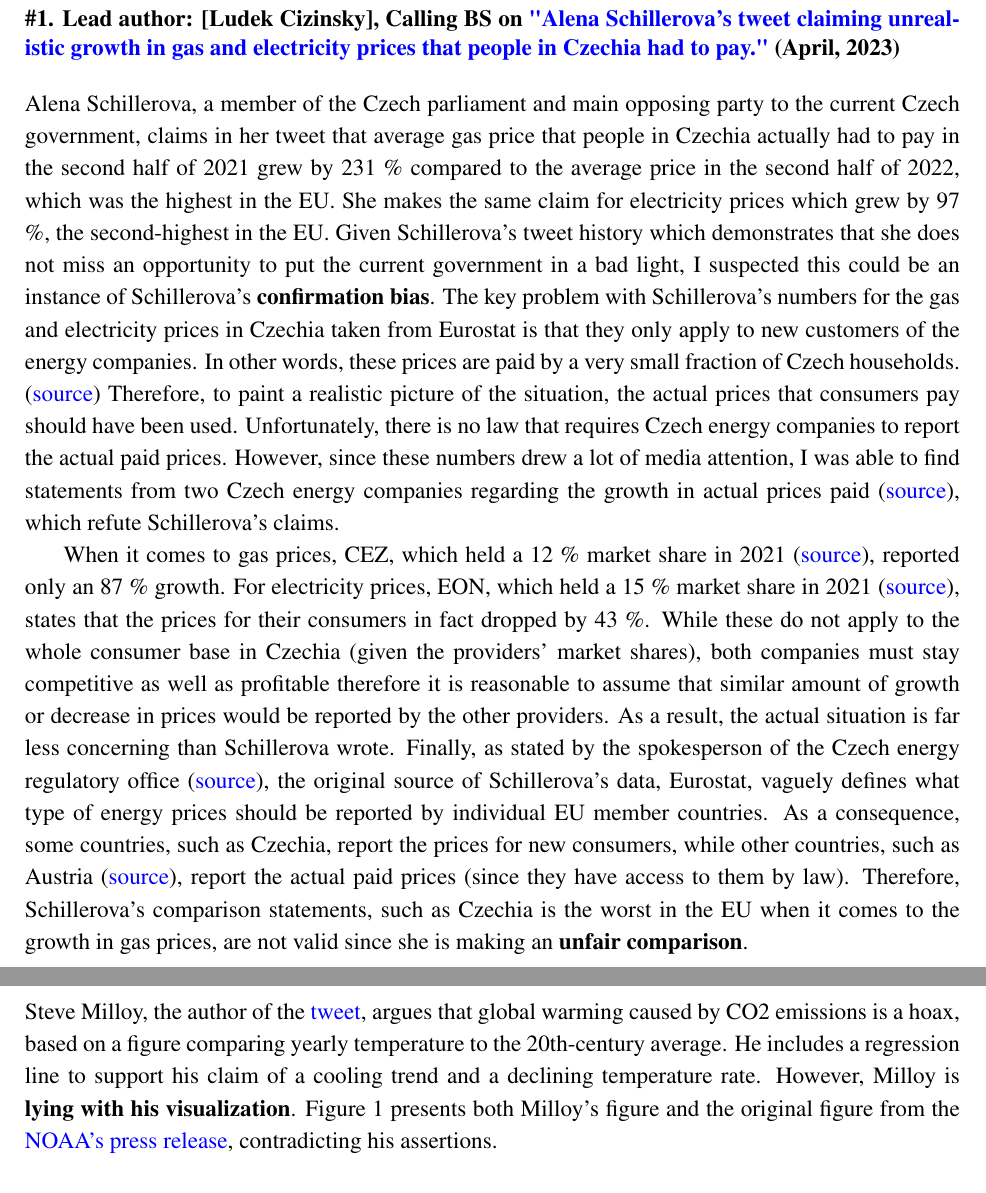
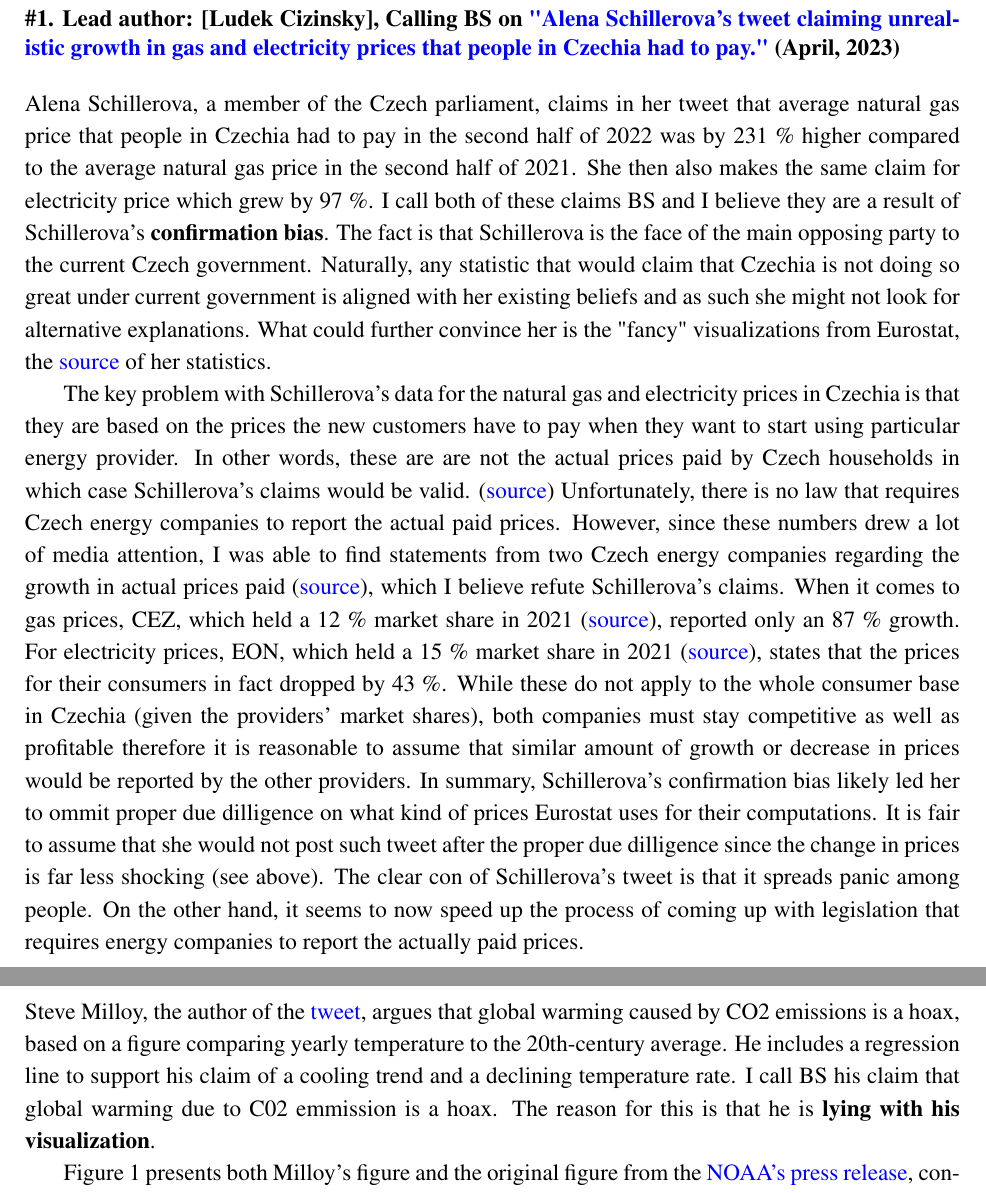
Before and after one commit to ludekcizinsky/itu-rod, a LaTeX document (journal/main.tex): two parts of pages 2 and 4 of 6, joined at a grey line, cut so that both start at the same text. Compiled offline with pdfLaTeX.

Commit message:
4/8 bs entries finished

```diff
--- a/journal/main.tex
+++ b/journal/main.tex
@@ -68,31 +68,31 @@
 
 %%%%%%%%%%%%%%%%%%%%%%%%%%%%%%% ENTRY 1 %%%%%%%%%%%%%%%%%%%%%%%%%%%%%%%%
 % ----------------------------------------------------------------------
-\section{\#1. Lead author: [Ludek Cizinsky], Calling BS on \href{https://twitter.com/alenaschillerov/status/1651167356687732736?s=20}{"Alena Schillerova's tweet claiming unrealistic growth in gas and electricity prices that people in Czechia had to pay."} (April, 2023)}
-Alena Schillerova, a member of the Czech parliament and main opposing party to the current Czech government, claims in her tweet that average gas price
-that people in Czechia actually had to pay in the second half of 2021 grew by 231 \% compared to the average price
-in the second half of 2022, which was the highest in the EU. She makes the same claim for electricity prices which grew by 97 \%,
-the second-highest in the EU. Given Schillerova's tweet history which demonstrates that she does not miss an opportunity to put
-the current government in a bad light, I suspected this could be an instance of Schillerova's \textbf{confirmation bias}.
-The key problem with Schillerova's numbers for the gas and electricity prices in Czechia taken from Eurostat is that they only apply to new customers of the
-energy companies. In other words, these prices are paid by a very small fraction of Czech households. (\href{https://www.idnes.cz/ekonomika/domaci/cena-plyn-cesko-lonsky-rust-eurostat.A230426_124224_ekonomika_vebe}{source})
-Therefore, to paint a realistic picture of the situation, the actual prices that consumers pay should have been used.
-Unfortunately, there is no law that requires Czech energy companies to report the actual paid prices.
-However, since these numbers drew a lot of media attention, I was able to find statements from two Czech energy companies regarding the
-growth in actual prices paid (\href{https://www.idnes.cz/ekonomika/domaci/cena-plyn-cesko-lonsky-rust-eurostat.A230426_124224_ekonomika_vebe}{source}), which refute Schillerova's claims.
+\section{\#1. Lead author: [Ludek Cizinsky], Calling BS on \href{https://twitter.com/alenaschillerov/status/1651167356687732736?s=20}{"Alena Schillerova's tweet claiming unrealistic growth
+in gas and electricity prices that people in Czechia had to pay."} (April, 2023)}
+Alena Schillerova, a member of the Czech parliament, claims in her tweet that average natural gas price
+that people in Czechia had to pay in the second half of 2022 was by 231 \% higher compared to the average natural gas price
+in the second half of 2021. She then also makes the same claim for electricity price which grew by 97 \%. I call both of these claims BS and I believe they are
+a result of Schillerova's \textbf{confirmation bias}. The fact is that Schillerova is the face of the main opposing party to the current Czech government. Naturally,
+any statistic that would claim that Czechia is not doing so great under current government is aligned with her existing beliefs and as such she might not look for alternative
+explanations. What could further convince her is the "fancy" visualizations from Eurostat, the \href{https://bit.ly/alenka-eurostat}{source} of her statistics.
 
+The key problem with Schillerova's data for the natural gas and electricity prices in Czechia is that they are based on the prices the new customers have to pay when they
+want to start using particular energy provider. In other words, these are are not the actual prices paid by Czech households in which case Schillerova's claims would be valid.
+(\href{https://www.idnes.cz/ekonomika/domaci/cena-plyn-cesko-lonsky-rust-eurostat.A230426_124224_ekonomika_vebe}{source}) Unfortunately, there is no law that requires
+Czech energy companies to report the actual paid prices. However, since these numbers drew a lot of media attention, I was able to find statements from two Czech energy companies regarding the
+growth in actual prices paid (\href{https://www.idnes.cz/ekonomika/domaci/cena-plyn-cesko-lonsky-rust-eurostat.A230426_124224_ekonomika_vebe}{source}), which I believe refute Schillerova's claims.
 When it comes to gas prices, CEZ, which held a 12 \% market share in 2021 (\href{https://ekonomickydenik.cz/cez-a-innogy-posiluji-podil-na-proridlem-trhu-s-elektrinou-a-plynem/}{source}), reported only an 87 \% growth.
 For electricity prices, EON, which held a 15 \% market share in 2021 (\href{https://ekonomickydenik.cz/cez-a-innogy-posiluji-podil-na-proridlem-trhu-s-elektrinou-a-plynem/}{source}),
 states that the prices for their consumers in fact dropped by 43 \%. While these do not apply to the whole
 consumer base in Czechia (given the providers' market shares), both companies must stay competitive as well as profitable therefore it is reasonable to assume that similar
-amount of growth or decrease in prices would be reported by the other providers. As a result, the actual situation is far less concerning than Schillerova wrote.
-Finally, as stated by the spokesperson of the Czech energy regulatory office
-(\href{https://www.idnes.cz/ekonomika/domaci/cena-plyn-cesko-lonsky-rust-eurostat.A230426_124224_ekonomika_vebe}{source}),
-the original source of Schillerova's data, Eurostat, vaguely defines what type of energy prices should be reported by individual EU member countries.
-As a consequence, some countries, such as Czechia, report the prices for new consumers,
-while other countries, such as Austria (\href{https://www.idnes.cz/ekonomika/domaci/eurostat-ceny-plynu-statistika-petr-fiala.A230428_162329_ekonomika_ihal}{source}),
-report the actual paid prices (since they have access to them by law).
-Therefore, Schillerova's comparison statements, such as Czechia is the worst in the EU when it comes to the growth in gas prices, are not valid since she is making an \textbf{unfair comparison}.
+amount of growth or decrease in prices would be reported by the other providers. In summary, Schillerova's confirmation bias likely led her to ommit proper due dilligence on what
+kind of prices Eurostat uses for their computations. It is fair to assume that she would not post such tweet after the proper due dilligence since the change in prices is
+far less shocking (see above). The clear con of Schillerova's tweet is that it spreads panic among people. On the other hand, it seems to now speed up the process of coming up with
+legislation that requires energy companies to report the actually paid prices.
+
+
+
 \newpage
 
 %%%%%%%%%%%%%%%%%%%%%%%%%%%%%%% ENTRY 2 %%%%%%%%%%%%%%%%%%%%%%%%%%%%%%%%
@@ -171,10 +171,10 @@ For most of the nations, it would take more than a decade which in line with my
 
 Steve Milloy, the author of the \href{https://twitter.com/JunkScience/status/1613724250011242497?s=20}{tweet}, argues that global warming caused by CO2 emissions is a hoax,
 based on a figure comparing yearly temperature to the 20th-century average. He includes a regression line to support his claim of a cooling trend and a declining temperature rate.
-However, Milloy is \textbf{lying with his visualization}. Figure \ref{fig:entry3} presents both Milloy's figure and the original figure from the \href{https://www.noaa.gov/news/2022-was-worlds-6th-warmest-year-on-record}{NOAA's press release},
-contradicting his assertions.
+I call BS his claim that global warming due to C02 emmission is a hoax. The reason for this is that he is \textbf{lying with his visualization}.
 
-First, the original figure clearly demonstrates that it has been 46 years since the average yearly temperature was cooler than the 20th-century average.
+Figure \ref{fig:entry3} presents both Milloy's figure and the original figure from the \href{https://www.noaa.gov/news/2022-was-worlds-6th-warmest-year-on-record}{NOAA's press release},
+contradicting his assertions. First, the original figure clearly demonstrates that it has been 46 years since the average yearly temperature was cooler than the 20th-century average.
 Furthermore, it highlights that the years 2014 to 2022 rank among the ten warmest years. Finally, Professor of geosciences at Princeton University Gabriel Vecchi explains in one of the \href{https://www.factcheck.org/2023/01/scicheck-viral-tweet-misrepresents-noaa-report-on-rising-global-temperature/}{articles}
 that climate patterns such as \href{https://oceanservice.noaa.gov/facts/ninonina.html}{El Niño and La Niña} can cause temporary surface warming and cooling, resulting in fluctuations in the warming rate over short periods.
 Consequently, cherry-picking specific timeframes to portray a trend in warming/cooling is an invalid approach. Thus, Milloy's distortion of the visualization by selectively zooming in on a small portion of the original figure, is obscuring
```
Also changed, not shown: journal/main.tex (2 more changed lines), 1 other file.
